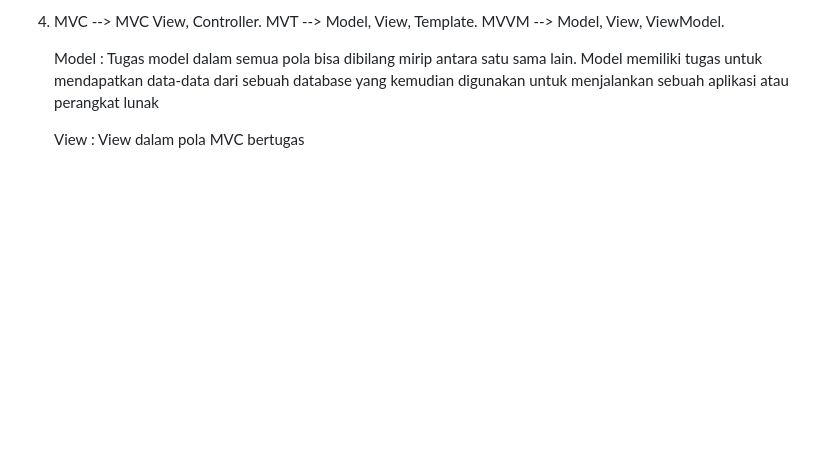
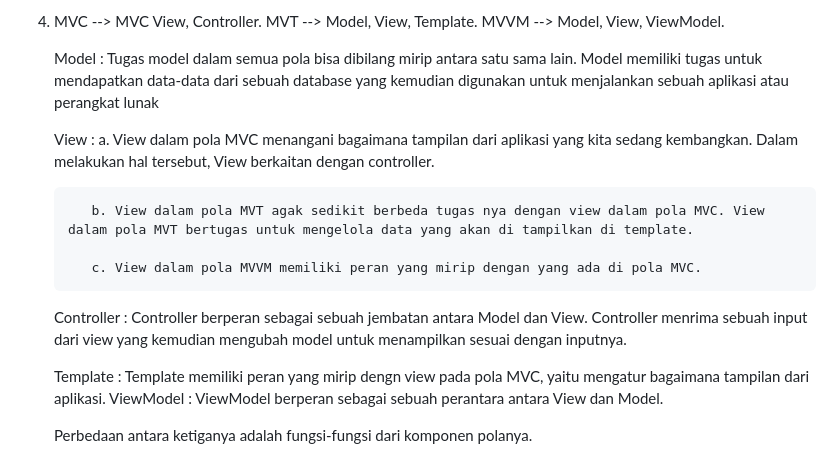
Before and after one commit to FBK15/fbk1ng_autoshop, a Markdown page: README.md, the part around the change printed below. GitHub-like rendering; blank space fills up the shorter version.

Commit message:
Penambahan README

```diff
--- a/README.md
+++ b/README.md
@@ -27,4 +27,15 @@ JAWABAN
 
    Model : Tugas model dalam semua pola bisa dibilang mirip antara satu sama lain. Model memiliki tugas untuk mendapatkan data-data dari sebuah database yang kemudian digunakan untuk menjalankan sebuah aplikasi atau perangkat lunak
 
-   View : View dalam pola MVC bertugas
+   View : a. View dalam pola MVC menangani bagaimana tampilan dari aplikasi yang kita sedang kembangkan. Dalam melakukan hal tersebut, View berkaitan dengan controller.
+
+          b. View dalam pola MVT agak sedikit berbeda tugas nya dengan view dalam pola MVC. View dalam pola MVT bertugas untuk mengelola data yang akan di tampilkan di template.
+
+          c. View dalam pola MVVM memiliki peran yang mirip dengan yang ada di pola MVC.
+
+   Controller : Controller berperan sebagai sebuah jembatan antara Model dan View. Controller menrima sebuah input dari view yang kemudian mengubah model untuk menampilkan sesuai dengan inputnya.
+
+   Template : Template memiliki peran yang mirip dengn view pada pola MVC, yaitu mengatur bagaimana tampilan dari aplikasi.
+   ViewModel : ViewModel berperan sebagai sebuah perantara antara View dan Model.
+
+   Perbedaan antara ketiganya adalah fungsi-fungsi dari komponen polanya.
```
Also changed, not shown: other parts of README.md (+1 -1 lines).
